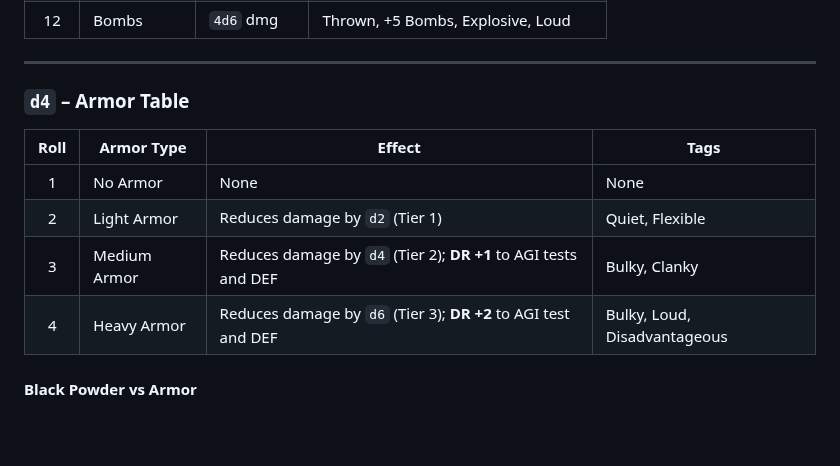
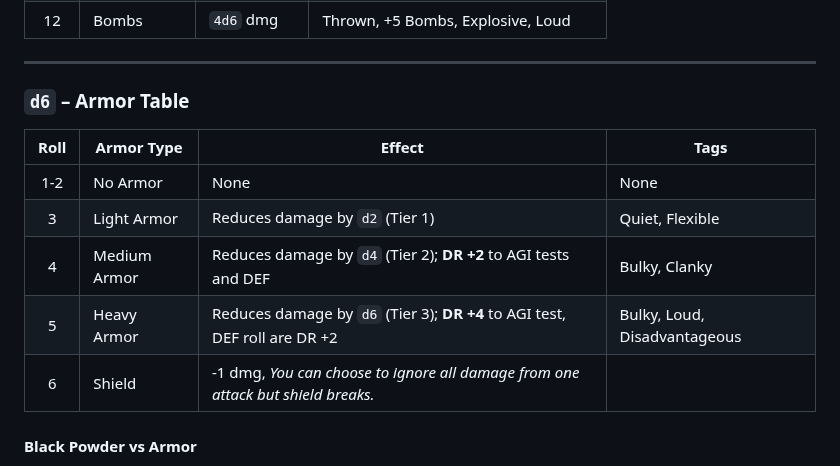
Before and after one commit to TheVikkodamus/DETHKrawl-GB, a Markdown page: docs/zine.md, the part around the change. Drawn GitHub-style; blank space fills up the shorter version.

```diff
--- a/docs/zine.md
+++ b/docs/zine.md
@@ -203,14 +203,15 @@ Roll `d12` to determine a cosmetic scar or injury:
 
 ---
 
-### `d4` – Armor Table
+### `d6` – Armor Table
 
 | Roll | Armor Type   | Effect                                                               | Tags                            |
 |:----:|--------------|----------------------------------------------------------------------|---------------------------------|
-| 1    | No Armor     | None                                                                 | None                            |
-| 2    | Light Armor  | Reduces damage by `d2` (Tier 1)                                      | Quiet, Flexible                 |
-| 3    | Medium Armor | Reduces damage by `d4` (Tier 2); **DR +1** to AGI tests and DEF      | Bulky, Clanky                   |
-| 4    | Heavy Armor  | Reduces damage by `d6` (Tier 3); **DR +2** to AGI test and DEF       | Bulky, Loud, Disadvantageous    |
+| 1-2   | No Armor     | None                                                                 | None                            |
+| 3   | Light Armor  | Reduces damage by `d2` (Tier 1)                                      | Quiet, Flexible                 |
+| 4    | Medium Armor | Reduces damage by `d4` (Tier 2); **DR +2** to AGI tests and DEF      | Bulky, Clanky                   |
+| 5    | Heavy Armor  | Reduces damage by `d6` (Tier 3); **DR +4** to AGI test, DEF roll are DR +2 | Bulky, Loud, Disadvantageous |
+| 6    | Shield       | -1 dmg, *You can choose to ignore all damage from one attack but shield breaks.*| |
 
 #### Black Powder vs Armor
 
```
